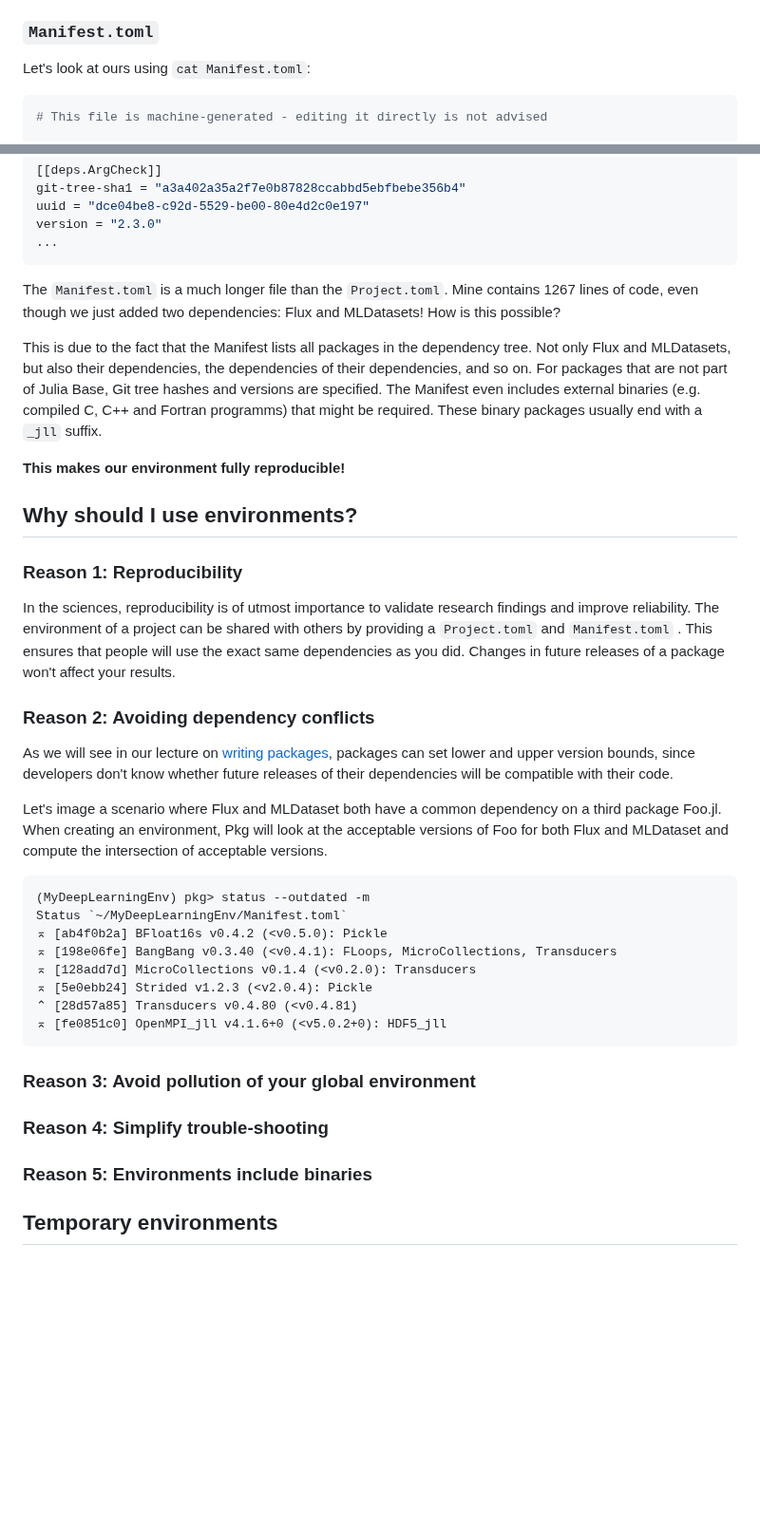
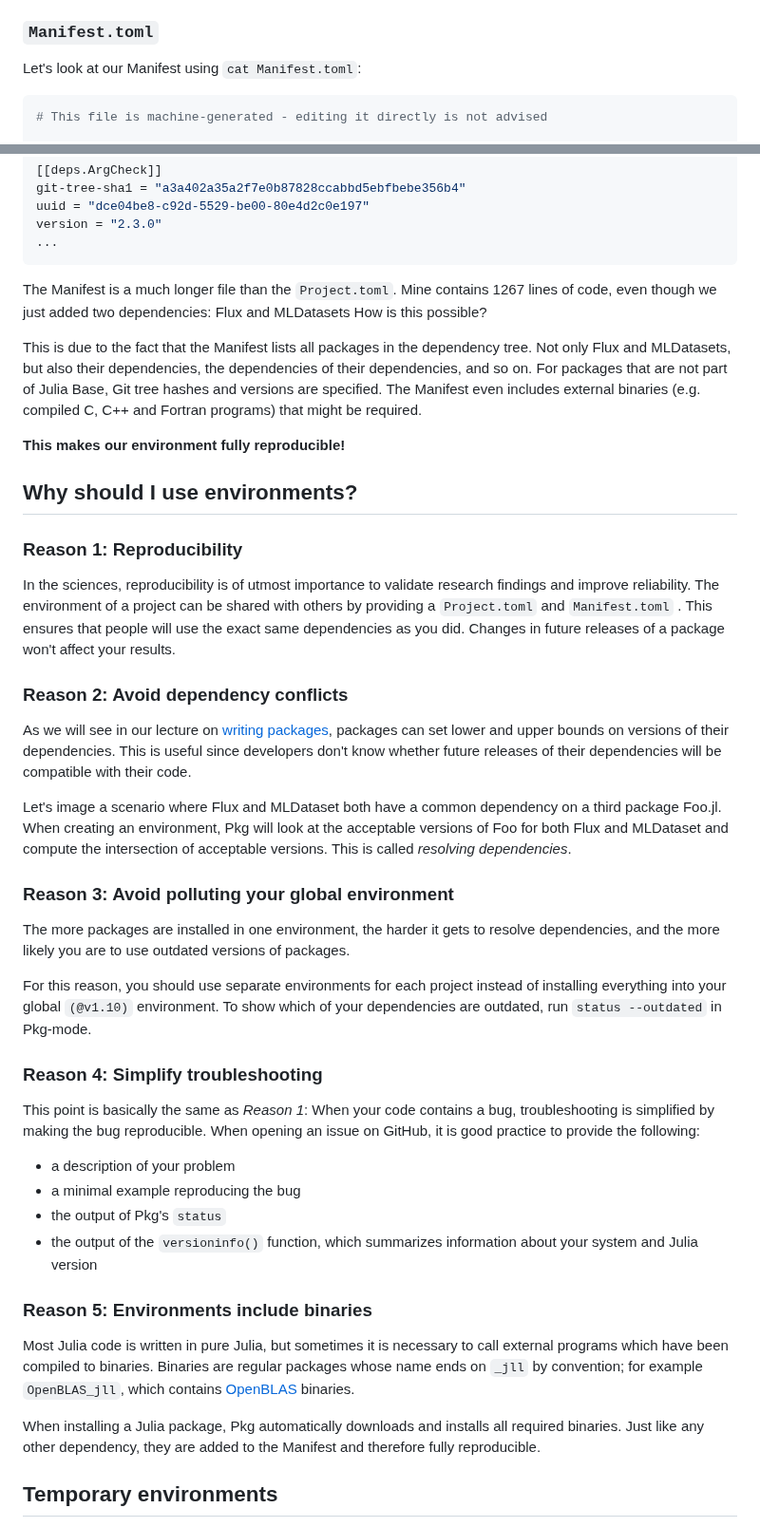
Before and after one commit to adrhill/julia-ml-course, a Markdown page: website/environments.md, 2 parts joined by grey strips. Shown at 95% size. Drawn GitHub-style; blank space fills up the shorter version.

Commit message:
Finalize page on envs

````diff
--- a/website/environments.md
+++ b/website/environments.md
@@ -92,9 +93,7 @@ the `Project.toml` contains more information when used in packages.
 
 ### `Manifest.toml`
 
-
-
-Let's look at ours using `cat Manifest.toml`:
+Let's look at our Manifest using `cat Manifest.toml`:
 
 ```toml
 # This file is machine-generated - editing it directly is not advised
@@ -131,15 +130,14 @@ version = "2.3.0"
 ...
 ```
 
-The `Manifest.toml` is a much longer file than the `Project.toml`.
-Mine contains 1267 lines of code, even though we just added two dependencies: Flux and MLDatasets!
+The Manifest is a much longer file than the `Project.toml`.
+Mine contains 1267 lines of code, even though we just added two dependencies: Flux and MLDatasets
 How is this possible?
 
 This is due to the fact that the Manifest lists all packages in the dependency tree.
 Not only Flux and MLDatasets, but also their dependencies, the dependencies of their dependencies, and so on.
 For packages that are not part of Julia Base, Git tree hashes and versions are specified.
-The Manifest even includes external binaries (e.g. compiled C, C++ and Fortran programms) that might be required.
-These binary packages usually end with a `_jll` suffix.
+The Manifest even includes external binaries (e.g. compiled C, C++ and Fortran programs) that might be required.
 
 **This makes our environment fully reproducible!**
 
@@ -150,32 +148,40 @@ The environment of a project can be shared with others by providing a `Project.t
 This ensures that people will use the exact same dependencies as you did.
 Changes in future releases of a package won't affect your results.
 
-### Reason 2: Avoiding dependency conflicts
-As we will see in our lecture on [writing packages](/write), packages can set lower and upper version bounds,
-since developers don't know whether future releases of their dependencies will be compatible with their code.
+### Reason 2: Avoid dependency conflicts
+As we will see in our lecture on [writing packages](/write), packages can set lower and upper bounds on versions of their dependencies.
+This is useful since developers don't know whether future releases of their dependencies will be compatible with their code.
 
 Let's image a scenario where Flux and MLDataset both have a common dependency on a third package Foo.jl.
-When creating an environment, Pkg will look at the acceptable versions of Foo for both Flux and MLDataset and compute the intersection of acceptable versions.
+When creating an environment, Pkg will look at the acceptable versions of Foo for both Flux and MLDataset and compute the intersection of acceptable versions. This is called *resolving dependencies*.
 
-```julia-repl
-(MyDeepLearningEnv) pkg> status --outdated -m
-Status `~/MyDeepLearningEnv/Manifest.toml`
-⌅ [ab4f0b2a] BFloat16s v0.4.2 (<v0.5.0): Pickle
-⌅ [198e06fe] BangBang v0.3.40 (<v0.4.1): FLoops, MicroCollections, Transducers
-⌅ [128add7d] MicroCollections v0.1.4 (<v0.2.0): Transducers
-⌅ [5e0ebb24] Strided v1.2.3 (<v2.0.4): Pickle
-⌃ [28d57a85] Transducers v0.4.80 (<v0.4.81)
-⌅ [fe0851c0] OpenMPI_jll v4.1.6+0 (<v5.0.2+0): HDF5_jll
-```
+### Reason 3: Avoid polluting your global environment
 
+The more packages are installed in one environment, the harder it gets to resolve dependencies,
+and the more likely you are to use outdated versions of packages.
 
+For this reason, you should use separate environments for each project instead of installing everything into your global `(@v1.10)` environment.
+To show which of your dependencies are outdated, run `status --outdated` in Pkg-mode.
 
-### Reason 3: Avoid pollution of your global environment
+### Reason 4: Simplify troubleshooting
 
+This point is basically the same as *Reason 1*:
+When your code contains a bug, troubleshooting is simplified by making the bug reproducible.
+When opening an issue on GitHub, it is good practice to provide the following:
 
-### Reason 4: Simplify trouble-shooting
+* a description of your problem
+* a minimal example reproducing the bug
+* the output of Pkg's `status`
+* the output of the `versioninfo()` function, which summarizes information about your system and Julia version
 
 ### Reason 5: Environments include binaries
+
+Most Julia code is written in pure Julia, but sometimes it is necessary to call external programs which have been compiled to binaries.
+Binaries are regular packages whose name ends on `_jll` by convention;
+for example `OpenBLAS_jll`, which contains [OpenBLAS](https://www.openblas.net) binaries.
+
+When installing a Julia package, Pkg automatically downloads and installs all required binaries.
+Just like any other dependency, they are added to the Manifest and therefore fully reproducible.
 
 ## Temporary environments
 If you want to try an interesting new package you've seen on GitHub,
````
Also changed, not shown: other parts of website/environments.md (+5 -4 lines).
